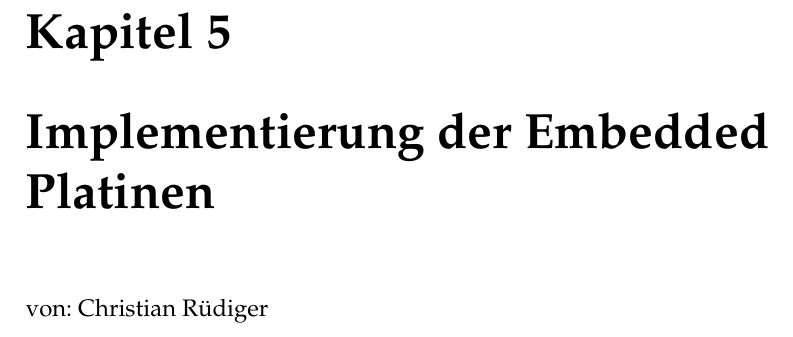
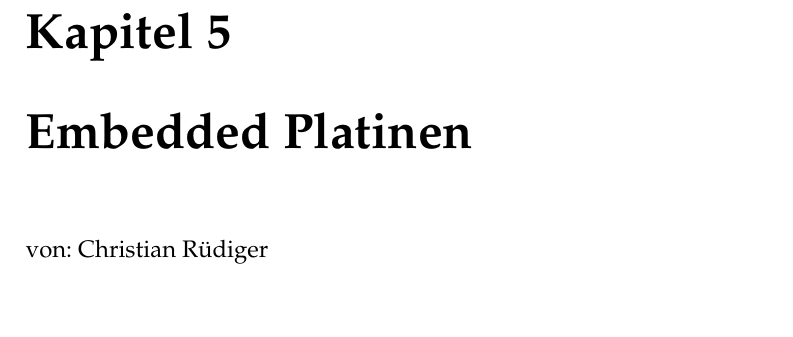
Before and after one commit to BackupTheBerlios/laeufer, a LaTeX thesis (papers/mechatronik_studienarbeit/master.tex): part of page 112 of 148, cut so that both start at the same text, the shorter picture padded with empty space. Compiled offline with pdfLaTeX; the source files are stored in an older character set and shown here as Unicode.

Commit message:
Die Implemetierung aus der ueberschrift von meinem Kapitel gestrichen cr

```diff
--- a/papers/mechatronik_studienarbeit/master.tex
+++ b/papers/mechatronik_studienarbeit/master.tex
@@ -147,7 +147,7 @@ Protokoll, das wir selbst entworfen hatten. Wir schlossen mit eine Diskussion de
 %%%%%%%%%%%%%%%%%%%%%%%%%%%%%%%%%%%%%%%%%%%%%%%%%%%%%%%%%%%%%%%%%%%5
 
 % Christians Kapitel
-\chapter{Implementierung der Embedded Platinen}\label{cr_kapitel}
+\chapter{Embedded Platinen}\label{cr_kapitel}
 von: Christian Rüdiger
 \include{cr}
 
```
